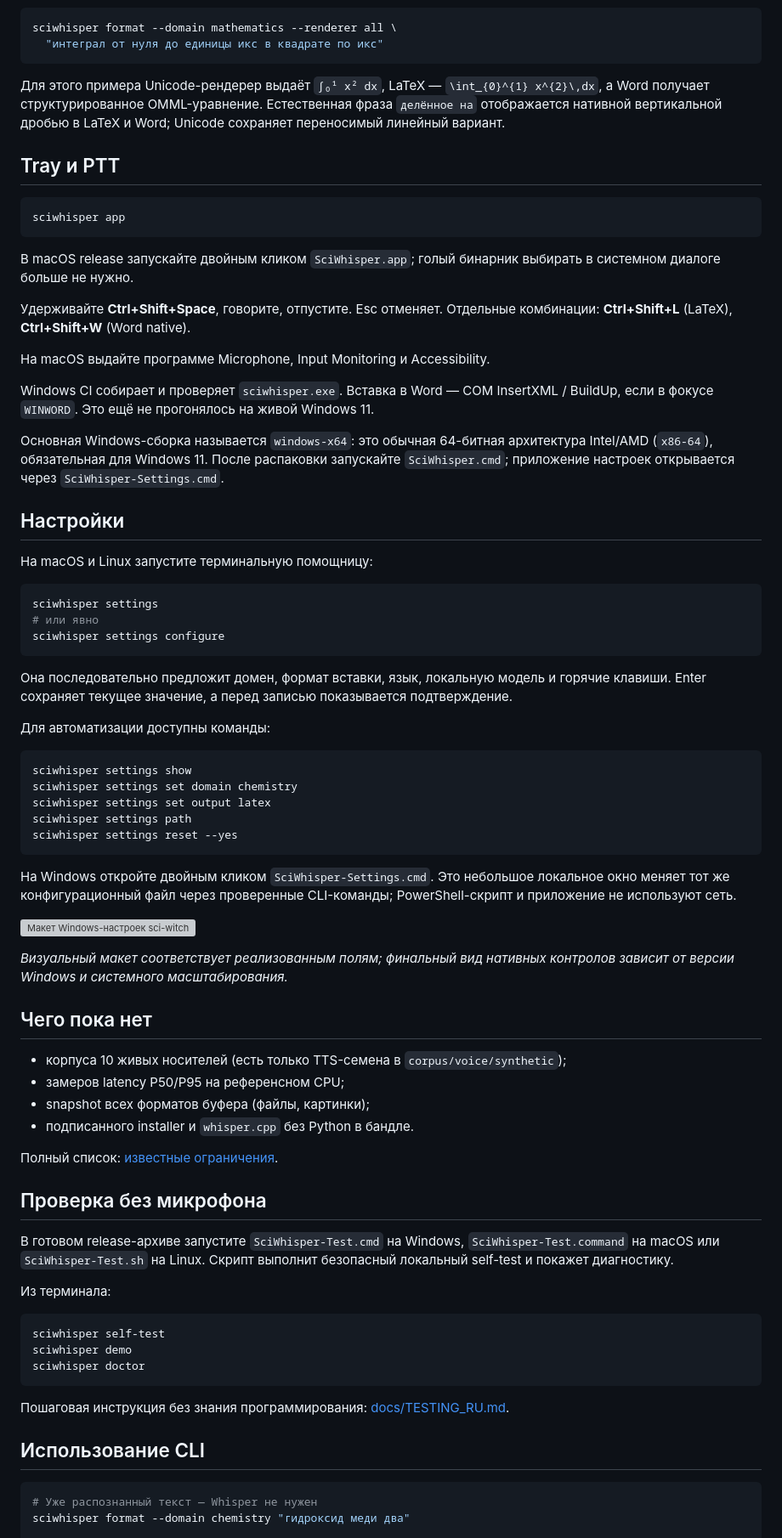
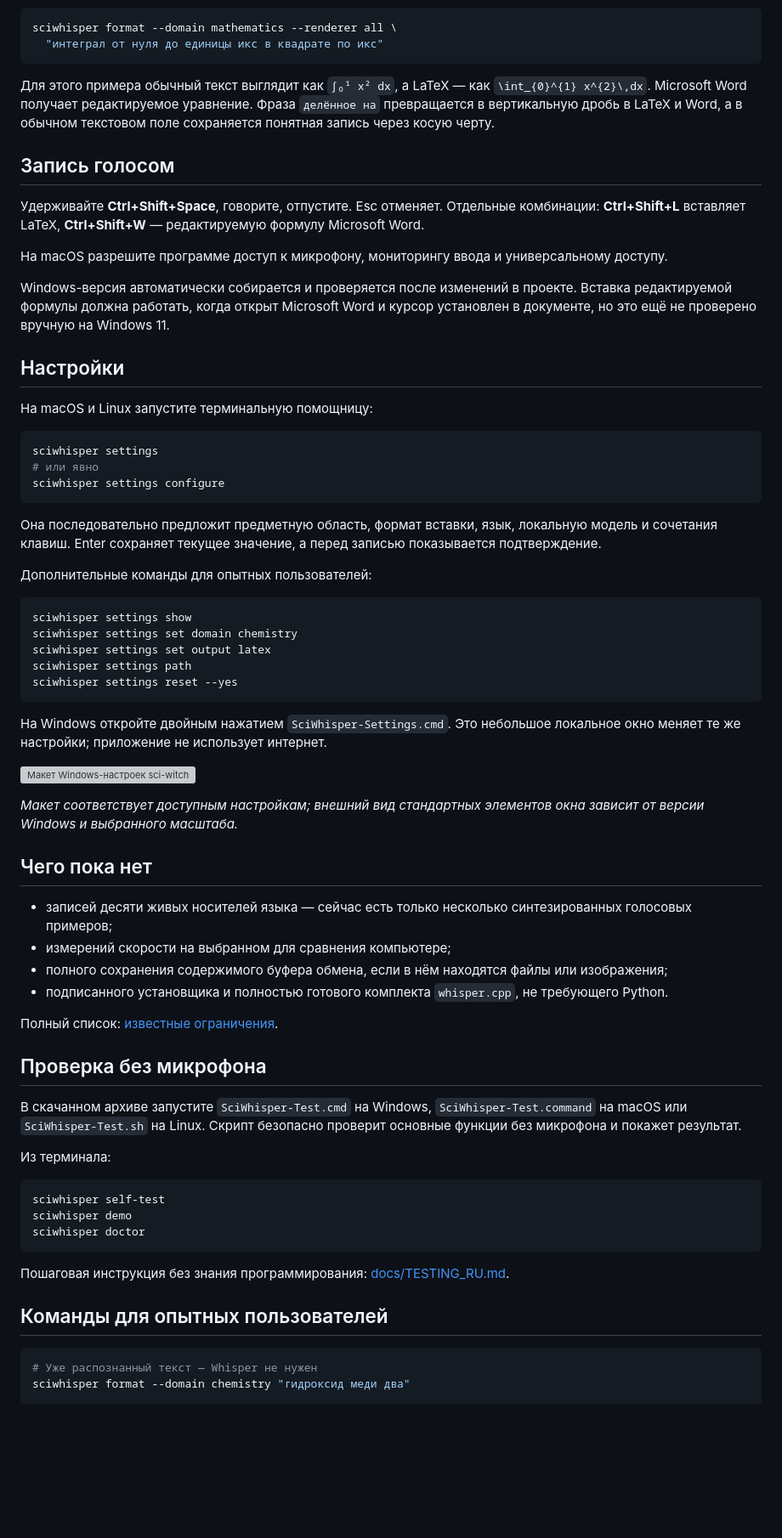
Before and after one commit to pinkprincess766/sci-witch, a Markdown page: README.md, the part around one of its changes. Shown at 85% size. Rendered like a GitHub page; blank space fills up the shorter version; grey boxes are pictures that could not be loaded.

````diff
--- a/README.md
+++ b/README.md
@@ -92,24 +80,16 @@ sciwhisper format --domain mathematics --renderer all \
   "интеграл от нуля до единицы икс в квадрате по икс"
 ```
 
-Для этого примера Unicode-рендерер выдаёт `∫₀¹ x² dx`, LaTeX — `\int_{0}^{1} x^{2}\,dx`, а Word получает структурированное OMML-уравнение. Естественная фраза `делённое на` отображается нативной вертикальной дробью в LaTeX и Word; Unicode сохраняет переносимый линейный вариант.
+Для этого примера обычный текст выглядит как `∫₀¹ x² dx`, а LaTeX — как `\int_{0}^{1} x^{2}\,dx`. Microsoft Word получает редактируемое уравнение. Фраза `делённое на` превращается в вертикальную дробь в LaTeX и Word, а в обычном текстовом поле сохраняется понятная запись через косую черту.
 
-## Tray и PTT
-
-```bash
-sciwhisper app
-```
-
-В macOS release запускайте двойным кликом `SciWhisper.app`; голый бинарник выбирать в системном диалоге больше не нужно.
+## Запись голосом
 
 Удерживайте **Ctrl+Shift+Space**, говорите, отпустите. Esc отменяет.
-Отдельные комбинации: **Ctrl+Shift+L** (LaTeX), **Ctrl+Shift+W** (Word native).
+Отдельные комбинации: **Ctrl+Shift+L** вставляет LaTeX, **Ctrl+Shift+W** — редактируемую формулу Microsoft Word.
 
-На macOS выдайте программе Microphone, Input Monitoring и Accessibility.
+На macOS разрешите программе доступ к микрофону, мониторингу ввода и универсальному доступу.
 
-Windows CI собирает и проверяет `sciwhisper.exe`. Вставка в Word — COM InsertXML / BuildUp, если в фокусе `WINWORD`. Это ещё не прогонялось на живой Windows 11.
-
-Основная Windows-сборка называется `windows-x64`: это обычная 64-битная архитектура Intel/AMD (`x86-64`), обязательная для Windows 11. После распаковки запускайте `SciWhisper.cmd`; приложение настроек открывается через `SciWhisper-Settings.cmd`.
+Windows-версия автоматически собирается и проверяется после изменений в проекте. Вставка редактируемой формулы должна работать, когда открыт Microsoft Word и курсор установлен в документе, но это ещё не проверено вручную на Windows 11.
 
 ## Настройки
 
@@ -121,9 +101,9 @@ sciwhisper settings
 sciwhisper settings configure
 ```
 
-Она последовательно предложит домен, формат вставки, язык, локальную модель и горячие клавиши. Enter сохраняет текущее значение, а перед записью показывается подтверждение.
+Она последовательно предложит предметную область, формат вставки, язык, локальную модель и сочетания клавиш. Enter сохраняет текущее значение, а перед записью показывается подтверждение.
 
-Для автоматизации доступны команды:
+Дополнительные команды для опытных пользователей:
 
 ```bash
 sciwhisper settings show
@@ -133,24 +113,24 @@ sciwhisper settings path
 sciwhisper settings reset --yes
 ```
 
-На Windows откройте двойным кликом `SciWhisper-Settings.cmd`. Это небольшое локальное окно меняет тот же конфигурационный файл через проверенные CLI-команды; PowerShell-скрипт и приложение не используют сеть.
+На Windows откройте двойным нажатием `SciWhisper-Settings.cmd`. Это небольшое локальное окно меняет те же настройки; приложение не использует интернет.
 
 ![Макет Windows-настроек sci-witch](docs/images/si-witch-windows-settings-mockup.png)
 
-_Визуальный макет соответствует реализованным полям; финальный вид нативных контролов зависит от версии Windows и системного масштабирования._
+_Макет соответствует доступным настройкам; внешний вид стандартных элементов окна зависит от версии Windows и выбранного масштаба._
 
 ## Чего пока нет
 
-- корпуса 10 живых носителей (есть только TTS-семена в `corpus/voice/synthetic`);
-- замеров latency P50/P95 на референсном CPU;
-- snapshot всех форматов буфера (файлы, картинки);
-- подписанного installer и `whisper.cpp` без Python в бандле.
+- записей десяти живых носителей языка — сейчас есть только несколько синтезированных голосовых примеров;
+- измерений скорости на выбранном для сравнения компьютере;
+- полного сохранения содержимого буфера обмена, если в нём находятся файлы или изображения;
+- подписанного установщика и полностью готового комплекта `whisper.cpp`, не требующего Python.
 
 Полный список: [известные ограничения](docs/KNOWN_LIMITATIONS.md).
 
 ## Проверка без микрофона
 
-В готовом release-архиве запустите `SciWhisper-Test.cmd` на Windows, `SciWhisper-Test.command` на macOS или `SciWhisper-Test.sh` на Linux. Скрипт выполнит безопасный локальный self-test и покажет диагностику.
+В скачанном архиве запустите `SciWhisper-Test.cmd` на Windows, `SciWhisper-Test.command` на macOS или `SciWhisper-Test.sh` на Linux. Скрипт безопасно проверит основные функции без микрофона и покажет результат.
 
 Из терминала:
 
@@ -162,7 +142,7 @@ sciwhisper doctor
 
 Пошаговая инструкция без знания программирования: [docs/TESTING_RU.md](docs/TESTING_RU.md).
 
-## Использование CLI
+## Команды для опытных пользователей
 
 ```bash
 # Уже распознанный текст — Whisper не нужен
````
Also changed, not shown: other parts of README.md (+36 -48 lines).
